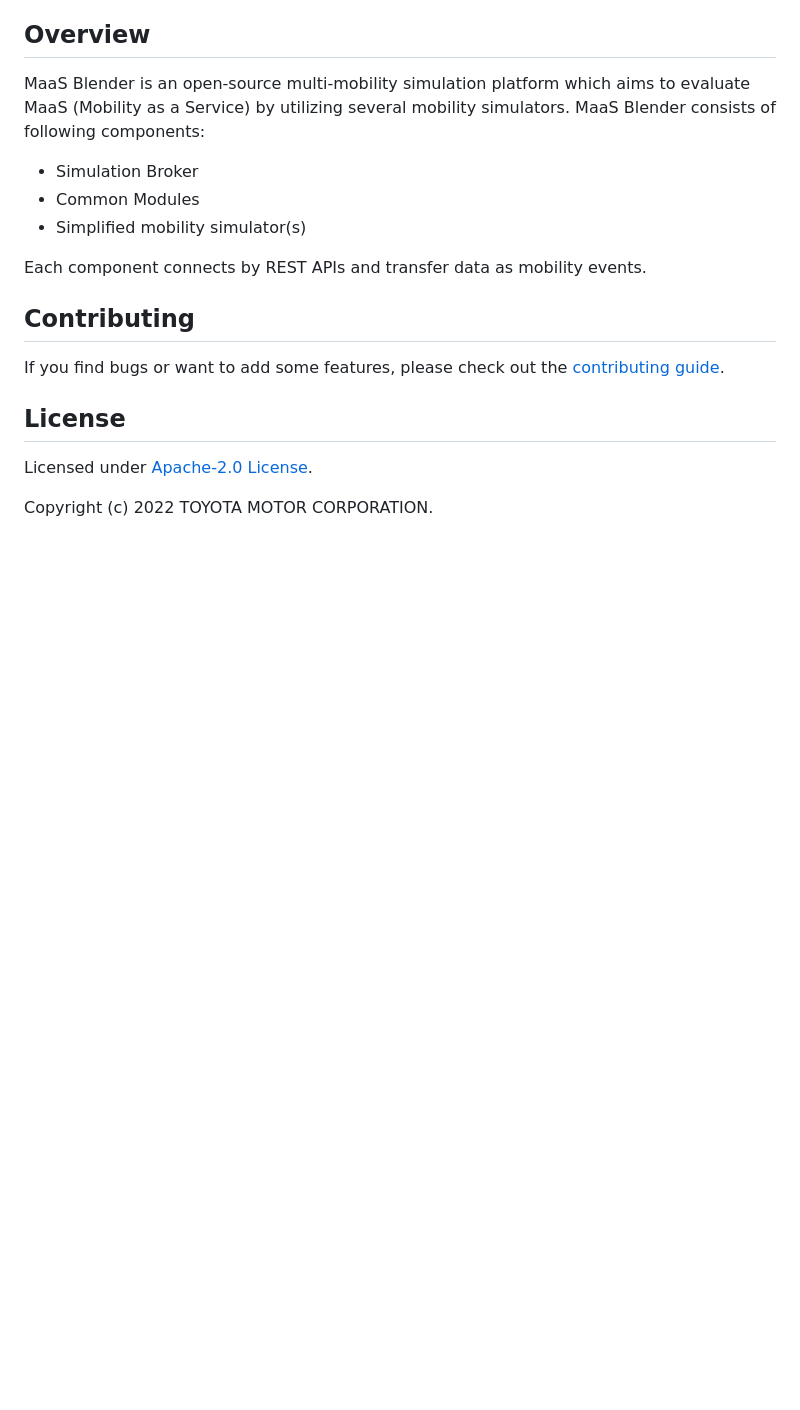
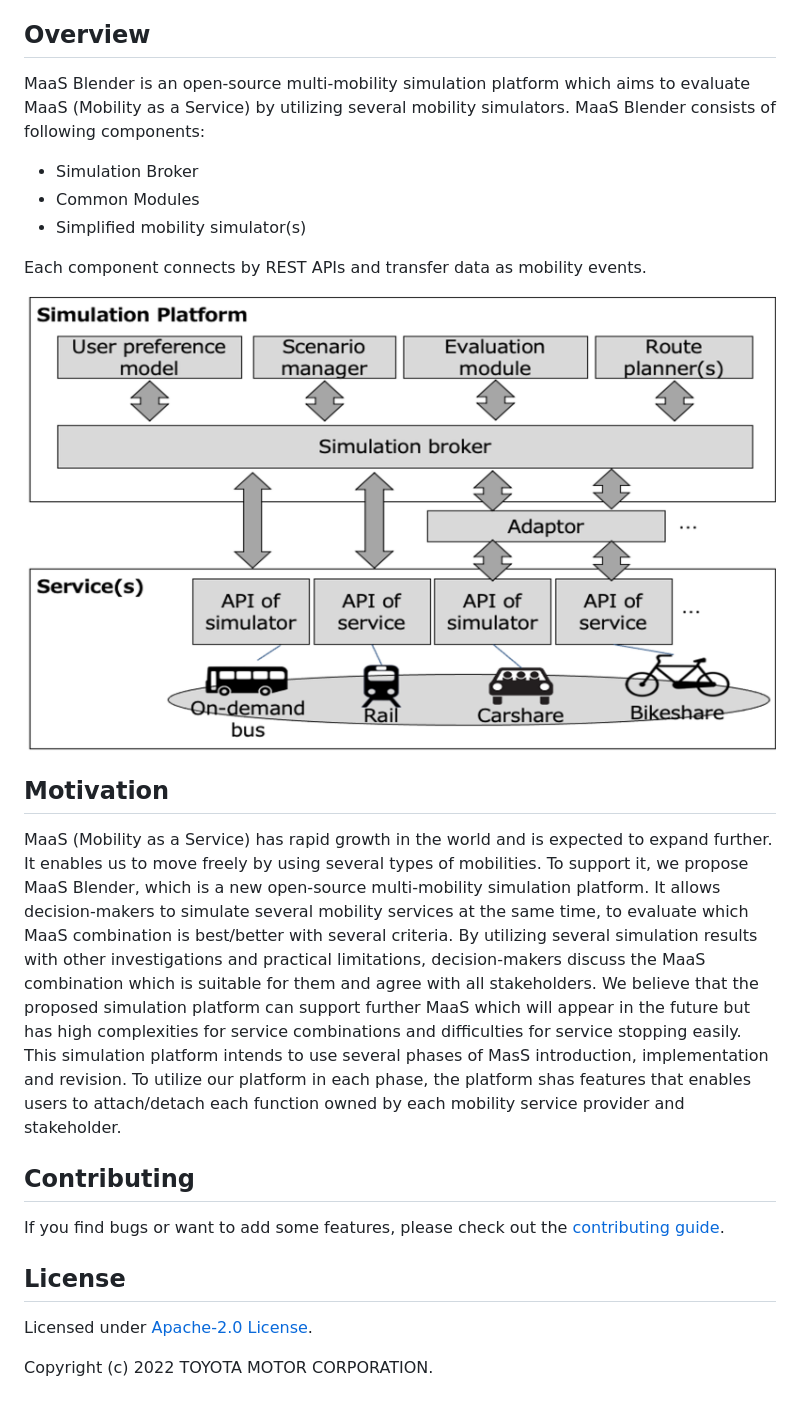
Before and after one commit to piriwata/maasblender, a Markdown page: README.md, the part around the change. GitHub-like rendering; pictures changed too: doc/images/overview.png (added); blank space fills up the shorter version.

Commit message:
2 root readme should be added (#30)

```diff
--- a/README.md
+++ b/README.md
@@ -15,6 +15,21 @@ MaaS Blender is an open-source multi-mobility simulation platform which aims to
 
 Each component connects by REST APIs and transfer data as mobility events.
 
+![Overview](/doc/images/overview.png "Overview")
+
+
+## Motivation
+
+MaaS (Mobility as a Service) has rapid growth in the world and is expected to expand further.
+It enables  us to move freely by using several types of mobilities.
+To support it, we propose MaaS Blender, which is a new open-source multi-mobility simulation platform.
+It allows decision-makers to simulate several mobility services at the same time, to evaluate which MaaS combination is best/better with several criteria.
+By utilizing several simulation results with other investigations and practical limitations,
+decision-makers discuss the MaaS combination which is suitable for them and agree with all stakeholders.
+ We believe that the proposed simulation platform can support further MaaS
+ which will appear in the future but has high complexities for service combinations and difficulties for service stopping easily.
+This simulation platform intends to use several phases of MasS introduction, implementation and revision.
+To utilize our platform in each phase, the platform shas  features that enables users to attach/detach each function owned by each mobility service provider and stakeholder.
 
 ## Contributing
 If you find bugs or want to add some features, please check out the [contributing guide](CONTRIBUTING.md).
```
